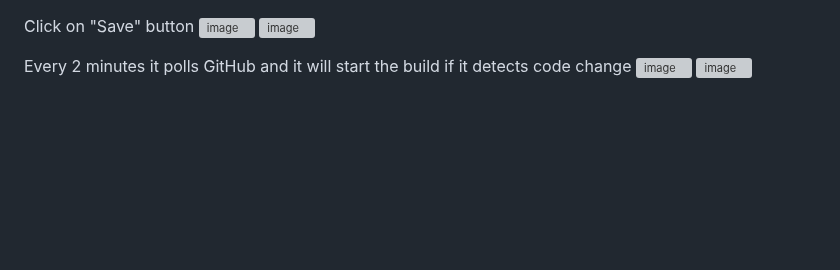
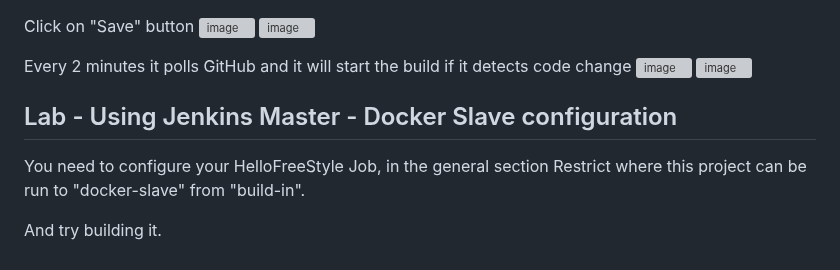
Before and after one commit to tektutor/devops-nov-2023, a Markdown page: Day4/README.md, the part around the change. Drawn GitHub-style; blank space fills up the shorter version; grey boxes are pictures that could not be loaded.

```diff
--- a/Day4/README.md
+++ b/Day4/README.md
@@ -238,3 +238,9 @@ Click on "Save" button
 Every 2 minutes it polls GitHub and it will start the build if it detects code change
 ![image](https://github.com/tektutor/devops-nov-2023/assets/12674043/7d528130-aad3-4943-a6f1-baacd88e9478)
 ![image](https://github.com/tektutor/devops-nov-2023/assets/12674043/627de7a1-55c3-4838-aea0-d3107e855376)
+
+
+## Lab - Using Jenkins Master - Docker Slave configuration
+You need to configure your HelloFreeStyle Job, in the general section Restrict where this project can be run to "docker-slave" from "build-in".
+
+And try building it.
```
